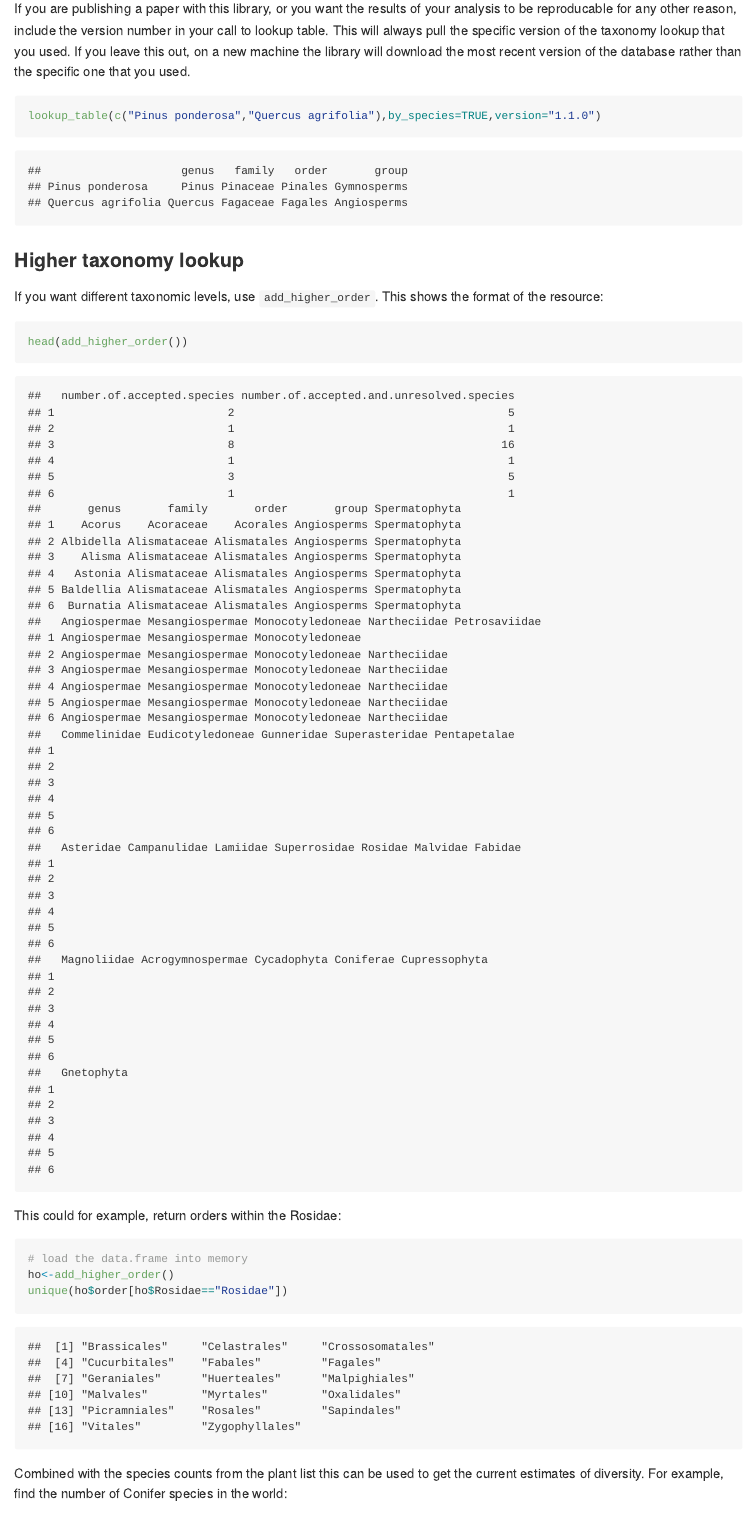
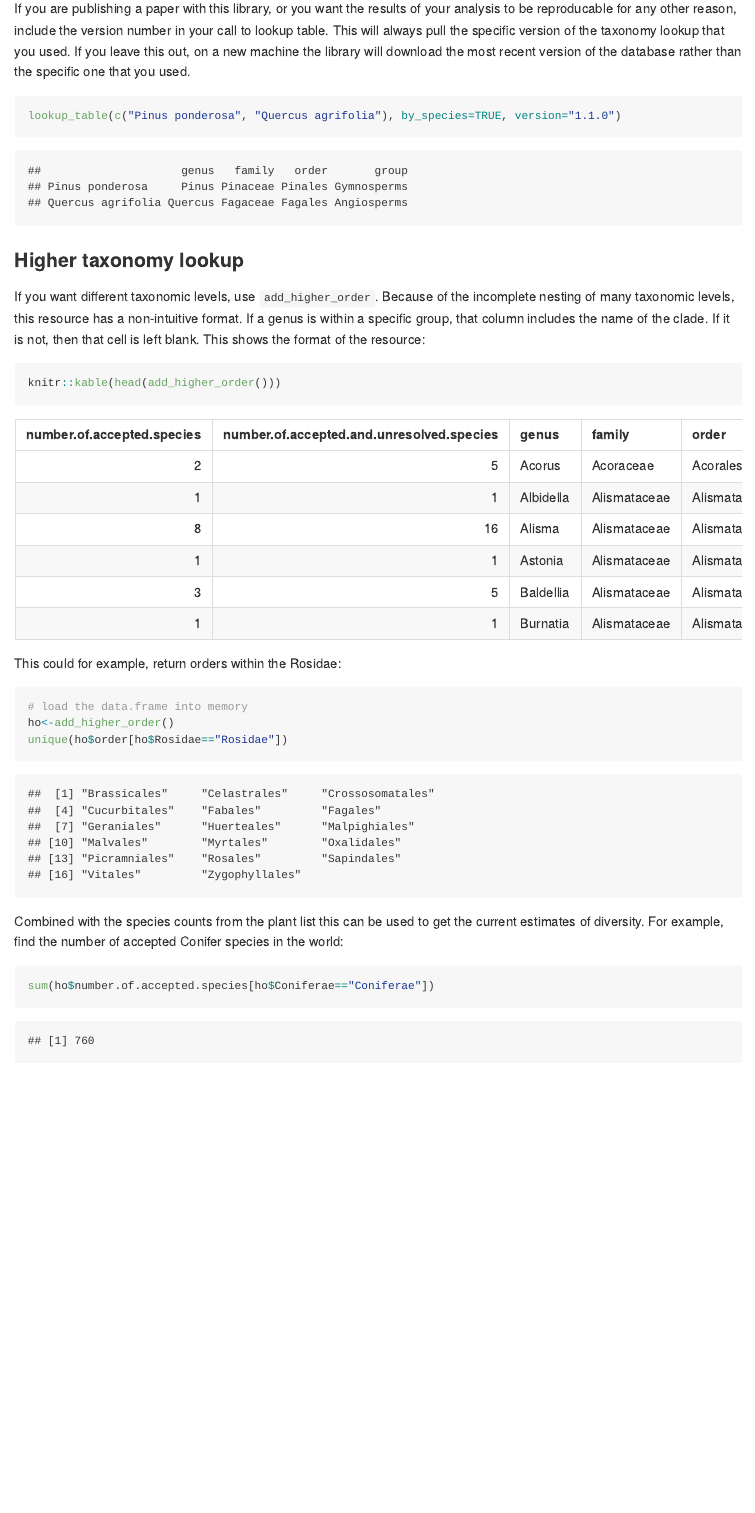
Before and after one commit to traitecoevo/taxonlookup, an R Markdown document (README.rmd): the page in a window 1100 px wide, from 860 px down. The pictures show the output file README.md that the author committed with the source, drawn offline in the style of GitHub; badge pictures from the web are left out.

Commit message:
more in readme

````diff
--- a/README.rmd
+++ b/README.rmd
@@ -42,10 +42,10 @@ lookup_table(c("Pinus ponderosa", "Quercus agrifolia"), by_species=TRUE, version
 
 ### Higher taxonomy lookup
 
-If you want different taxonomic levels, use `add_higher_order`.  This shows the format of the resource:
+If you want different taxonomic levels, use `add_higher_order`.  Because of the incomplete nesting of many taxonomic levels, this resource has a non-intuitive format.  If a genus is within a specific group, that column includes the name of the clade.  If it is not, then that cell is left blank.  This shows the format of the resource:
 
 ```{r}
-head(add_higher_order())
+knitr::kable(head(add_higher_order()))
 ```
 
 This could for example, return orders within the Rosidae:
````
Also changed, not shown: README.md, README.rmd (2 more changed lines).
